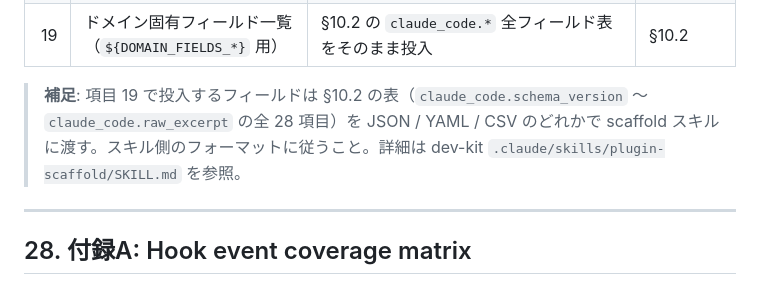
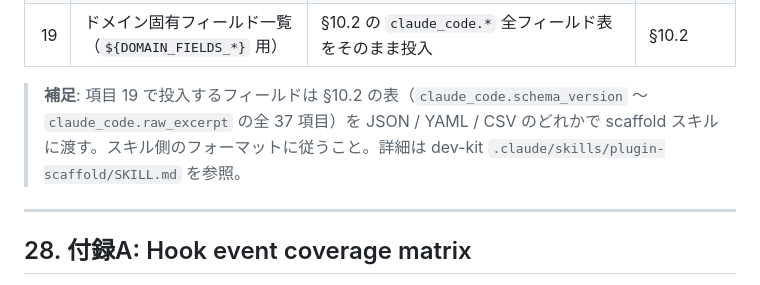
Before and after one commit to takaosgb3/falco-plugin-claude_code, a Markdown page: docs/claude_code_falco_plugin_requirements_2026-04-26_v3.md, the part around the change. Rendered like a GitHub page.

Commit message:
docs(requirements): fix §27.3 field count from 28 to 37 to match §10.2
The §27.3 worksheet supplementary note said "全 28 項目" but the canonical
§10.2 table has 37 claude_code.* fields. Phase 1 scaffold (commit c4731cc)
correctly used 37 — this commit aligns the worksheet text with the table.

Co-Authored-By: Claude Opus 4.7 (1M context) <noreply@anthropic.com>

```diff
--- a/docs/claude_code_falco_plugin_requirements_2026-04-26_v3.md
+++ b/docs/claude_code_falco_plugin_requirements_2026-04-26_v3.md
@@ -1707,7 +1707,7 @@ v0.1 では、以下に絞って「動く・検知できる・安全に配布で
 | 18 | LogSource（CLAUDE.md / README で監視対象を表示） | `Claude Code Hooks (normalized JSONL via claude-code-security-logger)` | §6.1 |
 | 19 | ドメイン固有フィールド一覧（`${DOMAIN_FIELDS_*}` 用） | §10.2 の `claude_code.*` 全フィールド表をそのまま投入 | §10.2 |
 
-> **補足**: 項目 19 で投入するフィールドは §10.2 の表（`claude_code.schema_version` 〜 `claude_code.raw_excerpt` の全 28 項目）を JSON / YAML / CSV のどれかで scaffold スキルに渡す。スキル側のフォーマットに従うこと。詳細は dev-kit `.claude/skills/plugin-scaffold/SKILL.md` を参照。
+> **補足**: 項目 19 で投入するフィールドは §10.2 の表（`claude_code.schema_version` 〜 `claude_code.raw_excerpt` の全 37 項目）を JSON / YAML / CSV のどれかで scaffold スキルに渡す。スキル側のフォーマットに従うこと。詳細は dev-kit `.claude/skills/plugin-scaffold/SKILL.md` を参照。
 
 ---
 
```
